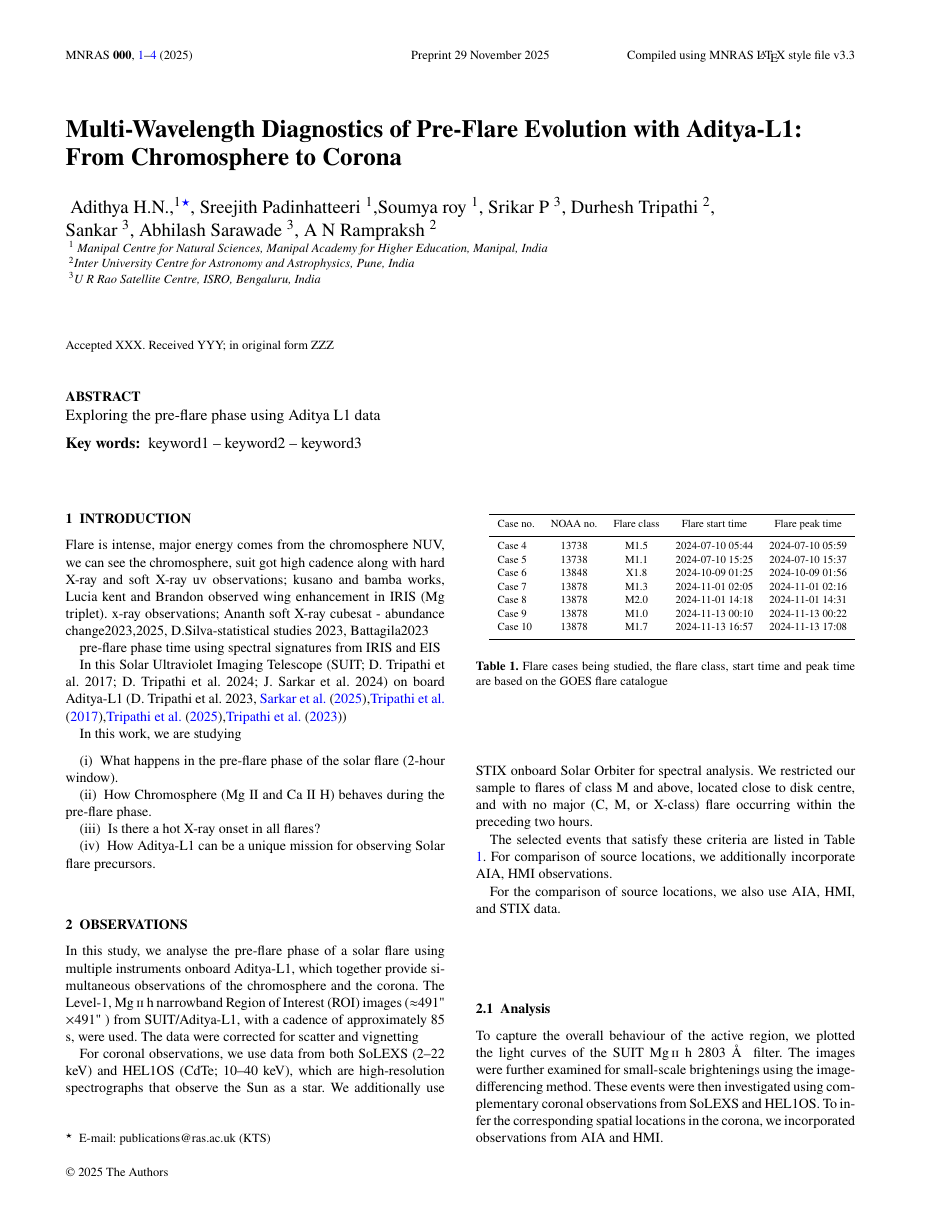
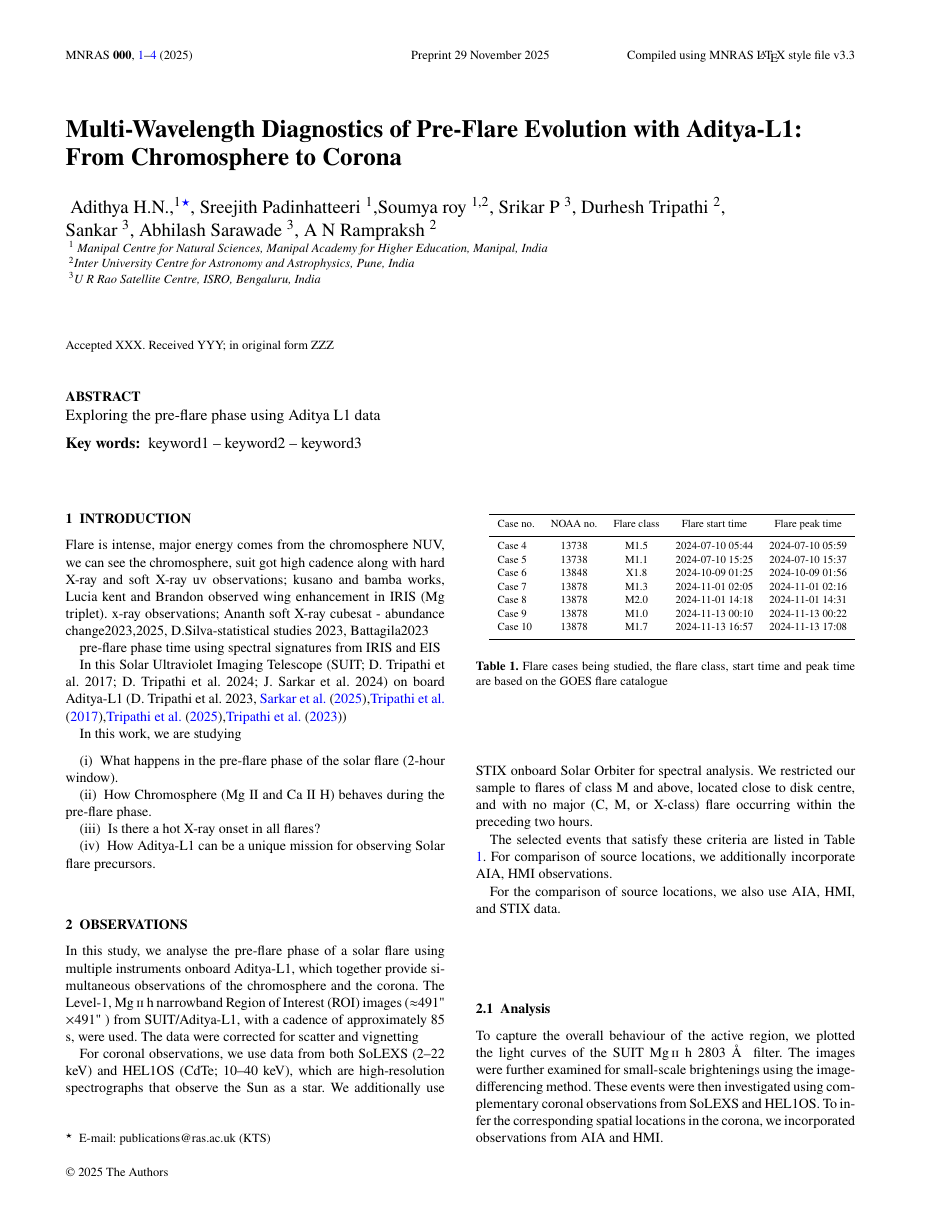
Before and after one commit to adithya-hn/Pre_flare_study_with_SUIT, a LaTeX paper (paper.tex): page 1 of 9. Compiled offline with pdfLaTeX; a LaTeX package or settings file that is missing is left out.

Commit message:
update Sat Nov 29 09:47:39 AM IST 2025

```diff
--- a/paper.tex
+++ b/paper.tex
@@ -49,7 +49,7 @@
 % If you need two or more lines of authors, add an extra line using \newauthor
 \author[Adithya H. N.]{
 Adithya H.N.,$^{1}$\thanks{E-mail: publications@ras.ac.uk (KTS)},
-Sreejith Padinhatteeri $^{1}$,Soumya roy $^{1}$,
+Sreejith Padinhatteeri $^{1}$,Soumya roy $^{1,2}$,
  Srikar P $^{3}$,
 Durhesh Tripathi $^{2}$,
 \newauthor
```
Also changed, not shown: 5 other files.
